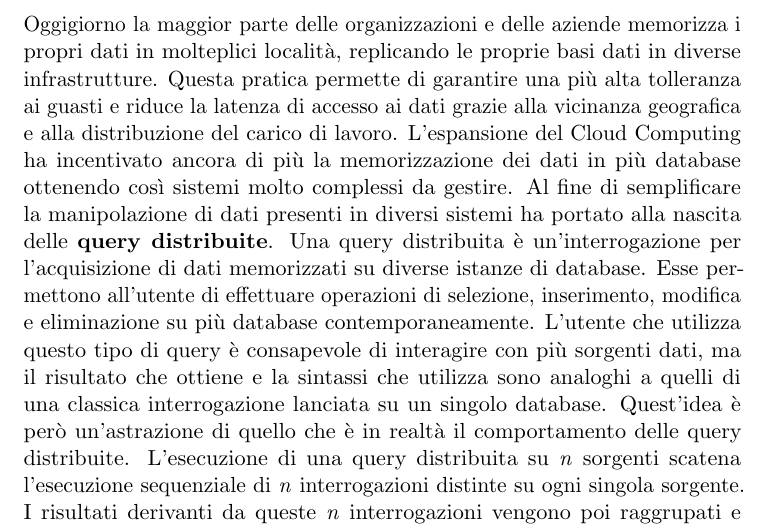
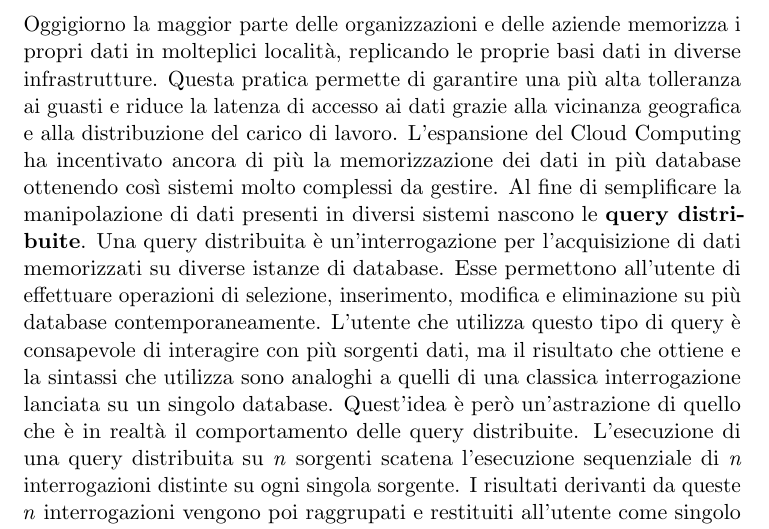
Before and after one commit to antonio-cirillo/bachelor-thesis, a LaTeX book (00main.tex, which reads 5query.tex): part of page 45 of 56, cut so that both start at the same text. Compiled offline with pdfLaTeX.

Commit message:
update 5query

```diff
--- a/5query.tex
+++ b/5query.tex
@@ -1,4 +1,4 @@
-Oggigiorno la maggior parte delle organizzazioni e delle aziende memorizza i propri dati in molteplici località, replicando le proprie basi dati in diverse infrastrutture. Questa pratica permette di garantire una più alta tolleranza ai guasti e riduce la latenza di accesso ai dati grazie alla vicinanza geografica e alla distribuzione del carico di lavoro. L'espansione del Cloud Computing ha incentivato ancora di più la memorizzazione dei dati in più database ottenendo così sistemi molto complessi da gestire. Al fine di semplificare la manipolazione di dati presenti in diversi sistemi ha portato alla nascita delle \textbf{query distribuite}. Una query distribuita è un'interrogazione per l'acquisizione di dati memorizzati su diverse istanze di database. Esse permettono all'utente di effettuare operazioni di selezione, inserimento, modifica e eliminazione su più database contemporaneamente. L'utente che utilizza questo tipo di query è consapevole di interagire con più sorgenti dati, ma il risultato che ottiene e la sintassi che utilizza sono analoghi a quelli di una classica interrogazione lanciata su un singolo database. Quest'idea è però un'astrazione di quello che è in realtà il comportamento delle query distribuite. L'esecuzione di una query distribuita su \textit{n} sorgenti  scatena l'esecuzione sequenziale di \textit{n} interrogazioni distinte su ogni singola sorgente. I risultati derivanti da queste \textit{n} interrogazioni vengono poi raggrupati e restituiti all'utente come singolo risultato. \\
+Oggigiorno la maggior parte delle organizzazioni e delle aziende memorizza i propri dati in molteplici località, replicando le proprie basi dati in diverse infrastrutture. Questa pratica permette di garantire una più alta tolleranza ai guasti e riduce la latenza di accesso ai dati grazie alla vicinanza geografica e alla distribuzione del carico di lavoro. L'espansione del Cloud Computing ha incentivato ancora di più la memorizzazione dei dati in più database ottenendo così sistemi molto complessi da gestire. Al fine di semplificare la manipolazione di dati presenti in diversi sistemi nascono le \textbf{query distribuite}. Una query distribuita è un'interrogazione per l'acquisizione di dati memorizzati su diverse istanze di database. Esse permettono all'utente di effettuare operazioni di selezione, inserimento, modifica e eliminazione su più database contemporaneamente. L'utente che utilizza questo tipo di query è consapevole di interagire con più sorgenti dati, ma il risultato che ottiene e la sintassi che utilizza sono analoghi a quelli di una classica interrogazione lanciata su un singolo database. Quest'idea è però un'astrazione di quello che è in realtà il comportamento delle query distribuite. L'esecuzione di una query distribuita su \textit{n} sorgenti  scatena l'esecuzione sequenziale di \textit{n} interrogazioni distinte su ogni singola sorgente. I risultati derivanti da queste \textit{n} interrogazioni vengono poi raggrupati e restituiti all'utente come singolo risultato. \\
 In questo capitolo verrà descritta l'implementazione all'interno di FLY delle query distribuite sui database MongoDB.
 
 \section{Obiettivi}
```
